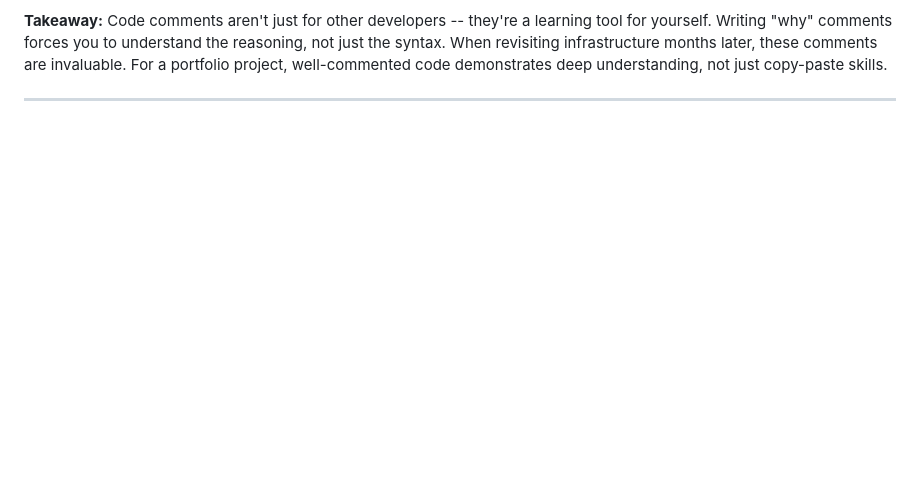
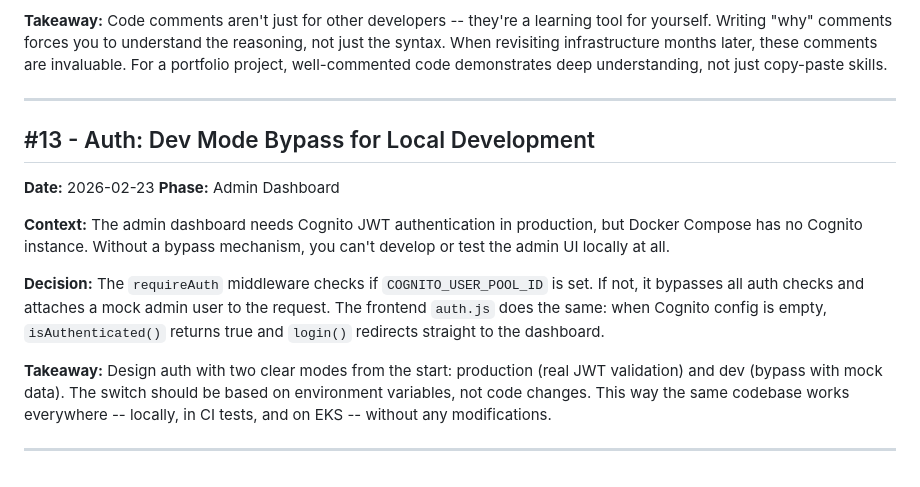
Before and after one commit to AndySchlegel/my-personal-tech-blog, a Markdown page: LESSONS_LEARNED.md, the part around the change. GitHub-like rendering; blank space fills up the shorter version.

```diff
--- a/LESSONS_LEARNED.md
+++ b/LESSONS_LEARNED.md
@@ -221,3 +221,19 @@ Enhanced all 29 Terraform files with detailed learning-oriented comments. Each r
 Code comments aren't just for other developers -- they're a learning tool for yourself. Writing "why" comments forces you to understand the reasoning, not just the syntax. When revisiting infrastructure months later, these comments are invaluable. For a portfolio project, well-commented code demonstrates deep understanding, not just copy-paste skills.
 
 ---
+
+## #13 - Auth: Dev Mode Bypass for Local Development
+
+**Date:** 2026-02-23
+**Phase:** Admin Dashboard
+
+**Context:**
+The admin dashboard needs Cognito JWT authentication in production, but Docker Compose has no Cognito instance. Without a bypass mechanism, you can't develop or test the admin UI locally at all.
+
+**Decision:**
+The `requireAuth` middleware checks if `COGNITO_USER_POOL_ID` is set. If not, it bypasses all auth checks and attaches a mock admin user to the request. The frontend `auth.js` does the same: when Cognito config is empty, `isAuthenticated()` returns true and `login()` redirects straight to the dashboard.
+
+**Takeaway:**
+Design auth with two clear modes from the start: production (real JWT validation) and dev (bypass with mock data). The switch should be based on environment variables, not code changes. This way the same codebase works everywhere -- locally, in CI tests, and on EKS -- without any modifications.
+
+---
```
Also changed, not shown: README.md (+15 -15 lines).
